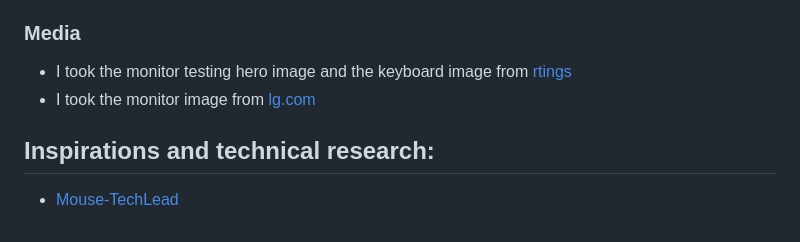
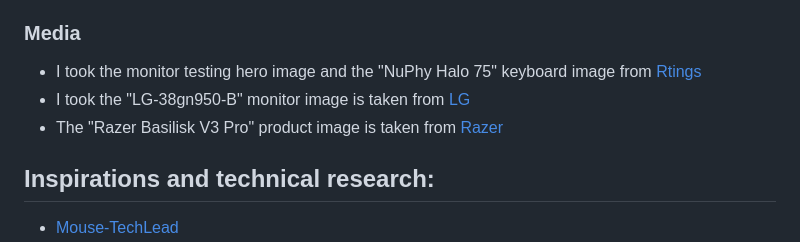
Before and after one commit to onur-CK/pp1reviews, a Markdown page: README.md, the part around one of its changes. Drawn GitHub-style.

Commit message:
Add changes for link names of the taken images from lg, razer and rtings.
Add changes for link names of the taken images from lg, razer and rtings.

```diff
--- a/README.md
+++ b/README.md
@@ -128,8 +128,9 @@ The live link can be found here https://onur-ck.github.io/pp1reviews
 
 ### Media
 
-- I took the monitor testing hero image and the keyboard image from [rtings](https://www.rtings.com/)
-- I took the monitor image from [lg.com](https://www.lg.com/de/monitore/lg-38gn950-b)
+- I took the monitor testing hero image and the "NuPhy Halo 75" keyboard image from [Rtings](https://www.rtings.com/)
+- I took the "LG-38gn950-B" monitor image is taken from [LG](https://www.lg.com/de/monitore/lg-38gn950-b)
+- The "Razer Basilisk V3 Pro" product image is taken from [Razer](https://www.razer.com/de)
 
 ## Inspirations and technical research:
 
```
Also changed, not shown: other parts of README.md (+1 -1 lines).
